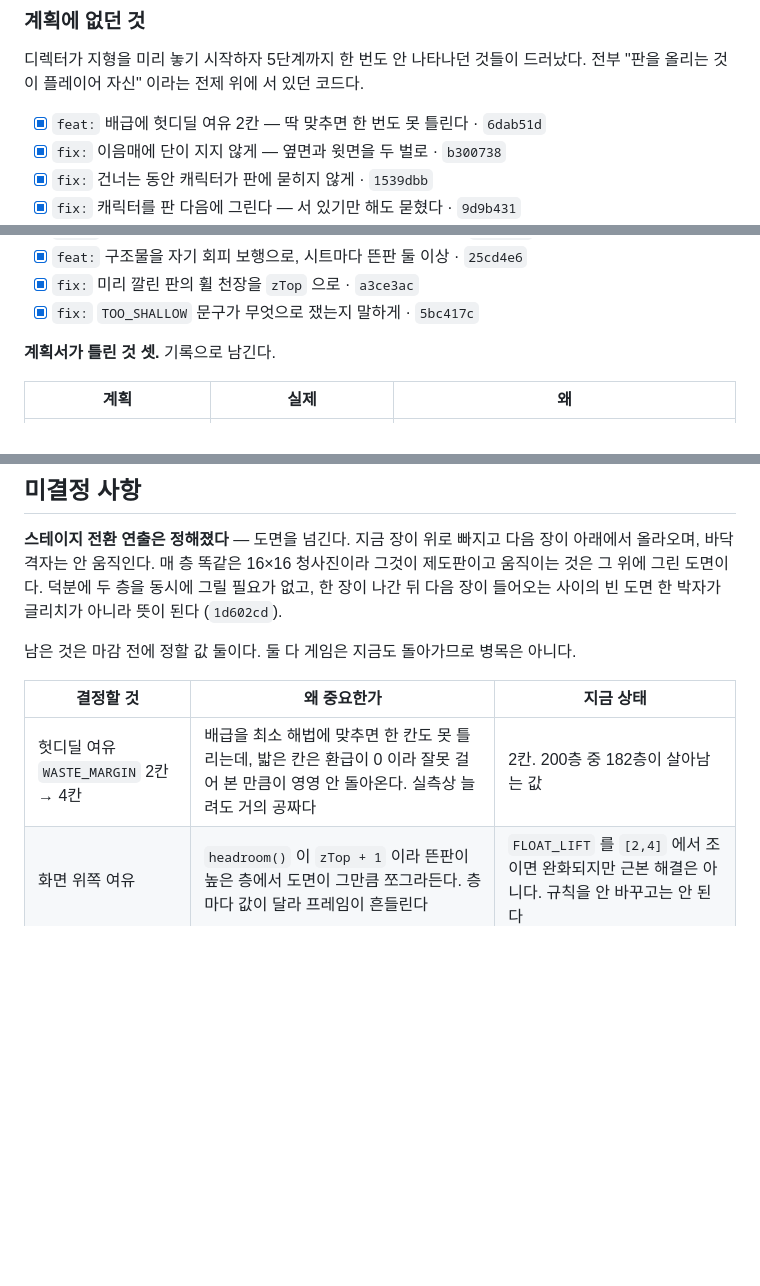
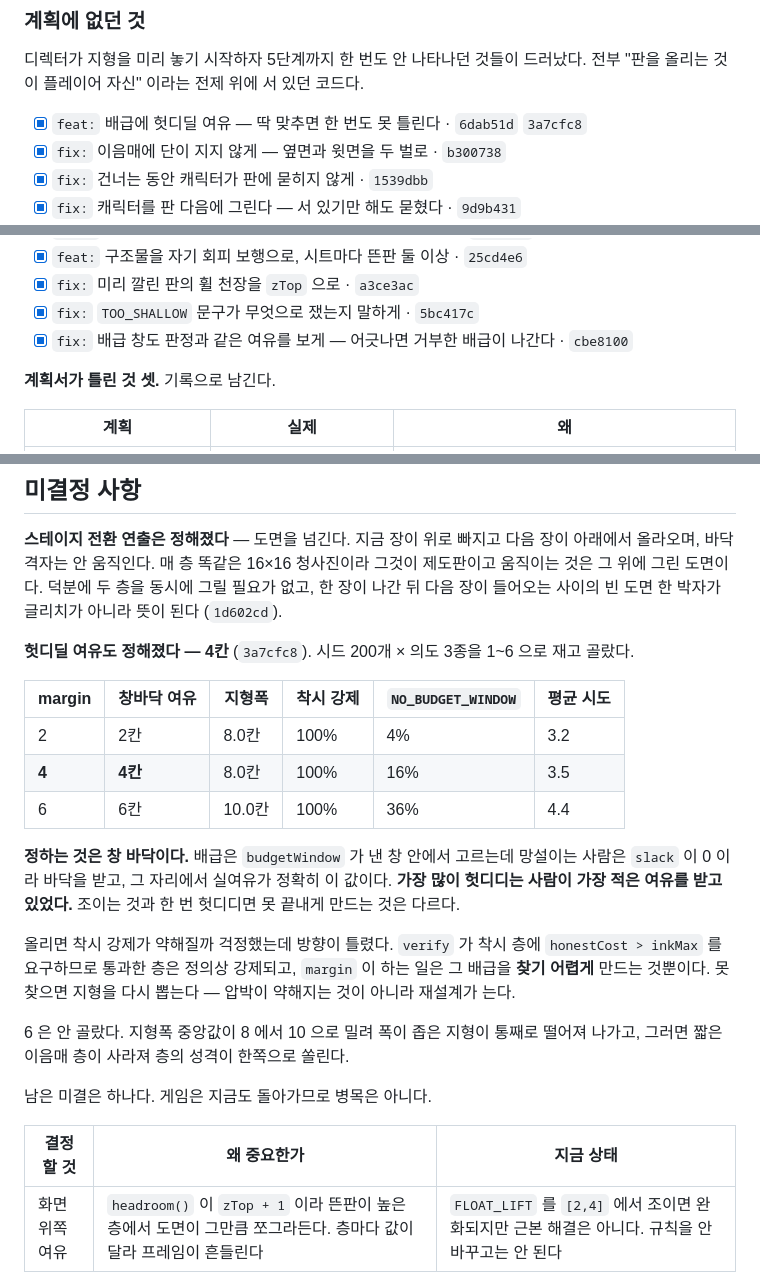
Before and after one commit to keizxzvzx/setout, a Markdown page: doc/PLAN.md, 3 parts joined by grey strips. Rendered like a GitHub page; blank space fills up the shorter version.

Commit message:
docs: 헛디딜 여유가 정해졌다 — 미결을 하나로 줄인다
앞 커밋에서 WASTE_MARGIN 을 4 로 올렸으므로 계획 문서의 미결 둘 중 하나가
닫혔다. 문서에는 아직 "2칸. 200층 중 182층이 살아남는 값" 이 남아 있었는데,
그 숫자는 생성기를 고치기 전의 것이라 지금은 어느 값에서도 200/200 이 산다.

고른 근거를 표로 옮겼다. 결론만 적으면 다음에 이 값을 다시 만졌을 때 왜 4
였는지 알 수 없고, 특히 6 을 안 고른 이유(지형폭이 밀려 짧은 이음매 층이
사라진다)는 숫자 없이는 복원되지 않는다.

올리기 전의 걱정이 틀렸다는 것도 남겼다. 착시 강제는 margin 과 무관하게
유지되고 — verify 가 요구하므로 통과한 층은 정의상 강제된다 — 늘어나는 것은
재설계다. 판단이 틀렸던 기록이 판단 자체보다 오래 쓸모 있다.

계획에 없던 것 목록에 배급 창 배선 수정을 더하고, 헛디딜 여유 항목에 이번
커밋을 같이 달았다.

Co-Authored-By: Claude Opus 5 <noreply@anthropic.com>

```diff
--- a/doc/PLAN.md
+++ b/doc/PLAN.md
@@ -305,7 +305,7 @@ zTop   그 층에 실제로 존재하는 가장 높은 것   pickAt · 카메라
 디렉터가 지형을 미리 놓기 시작하자 5단계까지 한 번도 안 나타나던 것들이 드러났다.
 전부 "판을 올리는 것이 플레이어 자신" 이라는 전제 위에 서 있던 코드다.
 
-- [x] `feat:` 배급에 헛디딜 여유 2칸 — 딱 맞추면 한 번도 못 틀린다 · `6dab51d`
+- [x] `feat:` 배급에 헛디딜 여유 — 딱 맞추면 한 번도 못 틀린다 · `6dab51d` `3a7cfc8`
 - [x] `fix:` 이음매에 단이 지지 않게 — 옆면과 윗면을 두 벌로 · `b300738`
 - [x] `fix:` 건너는 동안 캐릭터가 판에 묻히지 않게 · `1539dbb`
 - [x] `fix:` 캐릭터를 판 다음에 그린다 — 서 있기만 해도 묻혔다 · `9d9b431`
@@ -318,6 +318,7 @@ zTop   그 층에 실제로 존재하는 가장 높은 것   pickAt · 카메라
 - [x] `feat:` 구조물을 자기 회피 보행으로, 시트마다 뜬판 둘 이상 · `25cd4e6`
 - [x] `fix:` 미리 깔린 판의 휠 천장을 `zTop` 으로 · `a3ce3ac`
 - [x] `fix:` `TOO_SHALLOW` 문구가 무엇으로 쟀는지 말하게 · `5bc417c`
+- [x] `fix:` 배급 창도 판정과 같은 여유를 보게 — 어긋나면 거부한 배급이 나간다 · `cbe8100`
 
 **계획서가 틀린 것 셋.** 기록으로 남긴다.
 
@@ -488,12 +489,32 @@ zTop   그 층에 실제로 존재하는 가장 높은 것   pickAt · 카메라
 그릴 필요가 없고, 한 장이 나간 뒤 다음 장이 들어오는 사이의 빈 도면 한 박자가
 글리치가 아니라 뜻이 된다 (`1d602cd`).
 
-남은 것은 마감 전에 정할 값 둘이다. 둘 다 게임은 지금도 돌아가므로 병목은
-아니다.
+**헛디딜 여유도 정해졌다 — 4칸** (`3a7cfc8`). 시드 200개 × 의도 3종을 1~6 으로
+재고 골랐다.
+
+| margin | 창바닥 여유 | 지형폭 | 착시 강제 | `NO_BUDGET_WINDOW` | 평균 시도 |
+|---|---|---|---|---|---|
+| 2 | 2칸 | 8.0칸 | 100% | 4% | 3.2 |
+| **4** | **4칸** | 8.0칸 | 100% | 16% | 3.5 |
+| 6 | 6칸 | 10.0칸 | 100% | 36% | 4.4 |
+
+**정하는 것은 창 바닥이다.** 배급은 `budgetWindow` 가 낸 창 안에서 고르는데
+망설이는 사람은 `slack` 이 0 이라 바닥을 받고, 그 자리에서 실여유가 정확히 이
+값이다. **가장 많이 헛디디는 사람이 가장 적은 여유를 받고 있었다.** 조이는
+것과 한 번 헛디디면 못 끝내게 만드는 것은 다르다.
+
+올리면 착시 강제가 약해질까 걱정했는데 방향이 틀렸다. `verify` 가 착시 층에
+`honestCost > inkMax` 를 요구하므로 통과한 층은 정의상 강제되고, `margin` 이
+하는 일은 그 배급을 **찾기 어렵게** 만드는 것뿐이다. 못 찾으면 지형을 다시
+뽑는다 — 압박이 약해지는 것이 아니라 재설계가 는다.
+
+6 은 안 골랐다. 지형폭 중앙값이 8 에서 10 으로 밀려 폭이 좁은 지형이 통째로
+떨어져 나가고, 그러면 짧은 이음매 층이 사라져 층의 성격이 한쪽으로 쏠린다.
+
+남은 미결은 하나다. 게임은 지금도 돌아가므로 병목은 아니다.
 
 | 결정할 것 | 왜 중요한가 | 지금 상태 |
 |---|---|---|
-| 헛디딜 여유 `WASTE_MARGIN` 2칸 → 4칸 | 배급을 최소 해법에 맞추면 한 칸도 못 틀리는데, 밟은 칸은 환급이 0 이라 잘못 걸어 본 만큼이 영영 안 돌아온다. 실측상 늘려도 거의 공짜다 | 2칸. 200층 중 182층이 살아남는 값 |
 | 화면 위쪽 여유 | `headroom()` 이 `zTop + 1` 이라 뜬판이 높은 층에서 도면이 그만큼 쪼그라든다. 층마다 값이 달라 프레임이 흔들린다 | `FLOAT_LIFT` 를 `[2,4]` 에서 조이면 완화되지만 근본 해결은 아니다. 규칙을 안 바꾸고는 안 된다 |
 
 ---
```
